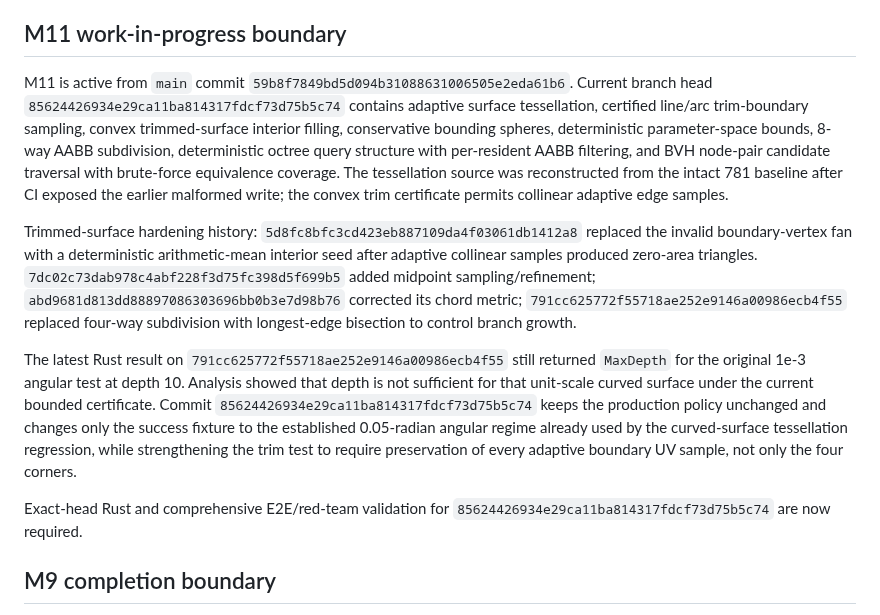
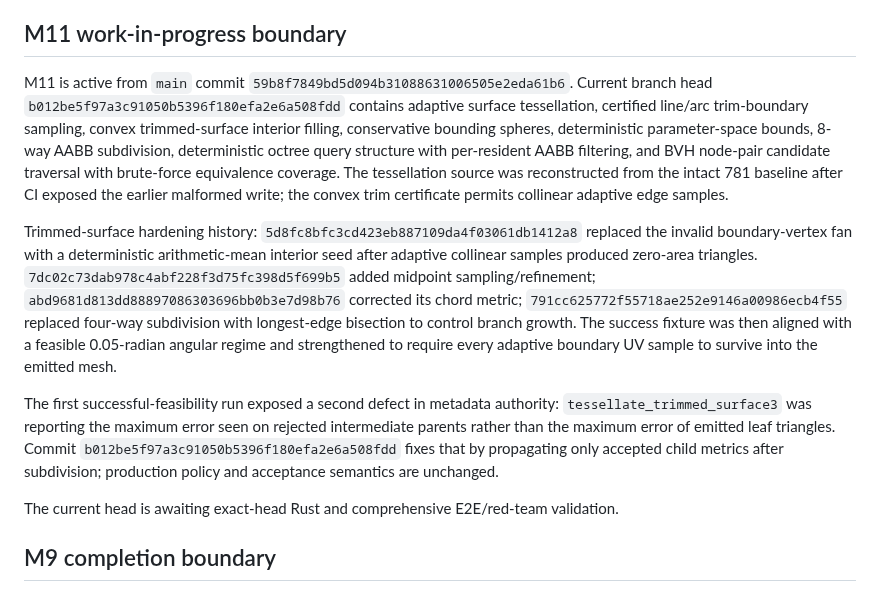
Before and after one commit to shennagyp-netizen/UMLCAD.V.7, a Markdown page: docs/CONTINUATION_HANDOFF.md, the part around the change. GitHub-like rendering.

Commit message:
docs: record trimmed-surface metric authority fix

```diff
--- a/docs/CONTINUATION_HANDOFF.md
+++ b/docs/CONTINUATION_HANDOFF.md
@@ -109,13 +109,13 @@ The comprehensive E2E gate exercises the repository's Rust, typed API, .NET, bla
 
 ## M11 work-in-progress boundary
 
-M11 is active from `main` commit `59b8f7849bd5d094b31088631006505e2eda61b6`. Current branch head `85624426934e29ca11ba814317fdcf73d75b5c74` contains adaptive surface tessellation, certified line/arc trim-boundary sampling, convex trimmed-surface interior filling, conservative bounding spheres, deterministic parameter-space bounds, 8-way AABB subdivision, deterministic octree query structure with per-resident AABB filtering, and BVH node-pair candidate traversal with brute-force equivalence coverage. The tessellation source was reconstructed from the intact 781 baseline after CI exposed the earlier malformed write; the convex trim certificate permits collinear adaptive edge samples.
+M11 is active from `main` commit `59b8f7849bd5d094b31088631006505e2eda61b6`. Current branch head `b012be5f97a3c91050b5396f180efa2e6a508fdd` contains adaptive surface tessellation, certified line/arc trim-boundary sampling, convex trimmed-surface interior filling, conservative bounding spheres, deterministic parameter-space bounds, 8-way AABB subdivision, deterministic octree query structure with per-resident AABB filtering, and BVH node-pair candidate traversal with brute-force equivalence coverage. The tessellation source was reconstructed from the intact 781 baseline after CI exposed the earlier malformed write; the convex trim certificate permits collinear adaptive edge samples.
 
-Trimmed-surface hardening history: `5d8fc8bfc3cd423eb887109da4f03061db1412a8` replaced the invalid boundary-vertex fan with a deterministic arithmetic-mean interior seed after adaptive collinear samples produced zero-area triangles. `7dc02c73dab978c4abf228f3d75fc398d5f699b5` added midpoint sampling/refinement; `abd9681d813dd88897086303696bb0b3e7d98b76` corrected its chord metric; `791cc625772f55718ae252e9146a00986ecb4f55` replaced four-way subdivision with longest-edge bisection to control branch growth.
+Trimmed-surface hardening history: `5d8fc8bfc3cd423eb887109da4f03061db1412a8` replaced the invalid boundary-vertex fan with a deterministic arithmetic-mean interior seed after adaptive collinear samples produced zero-area triangles. `7dc02c73dab978c4abf228f3d75fc398d5f699b5` added midpoint sampling/refinement; `abd9681d813dd88897086303696bb0b3e7d98b76` corrected its chord metric; `791cc625772f55718ae252e9146a00986ecb4f55` replaced four-way subdivision with longest-edge bisection to control branch growth. The success fixture was then aligned with a feasible 0.05-radian angular regime and strengthened to require every adaptive boundary UV sample to survive into the emitted mesh.
 
-The latest Rust result on `791cc625772f55718ae252e9146a00986ecb4f55` still returned `MaxDepth` for the original 1e-3 angular test at depth 10. Analysis showed that depth is not sufficient for that unit-scale curved surface under the current bounded certificate. Commit `85624426934e29ca11ba814317fdcf73d75b5c74` keeps the production policy unchanged and changes only the success fixture to the established 0.05-radian angular regime already used by the curved-surface tessellation regression, while strengthening the trim test to require preservation of every adaptive boundary UV sample, not only the four corners.
+The first successful-feasibility run exposed a second defect in metadata authority: `tessellate_trimmed_surface3` was reporting the maximum error seen on rejected intermediate parents rather than the maximum error of emitted leaf triangles. Commit `b012be5f97a3c91050b5396f180efa2e6a508fdd` fixes that by propagating only accepted child metrics after subdivision; production policy and acceptance semantics are unchanged.
 
-Exact-head Rust and comprehensive E2E/red-team validation for `85624426934e29ca11ba814317fdcf73d75b5c74` are now required.
+The current head is awaiting exact-head Rust and comprehensive E2E/red-team validation.
 
 ## M9 completion boundary
 
```
